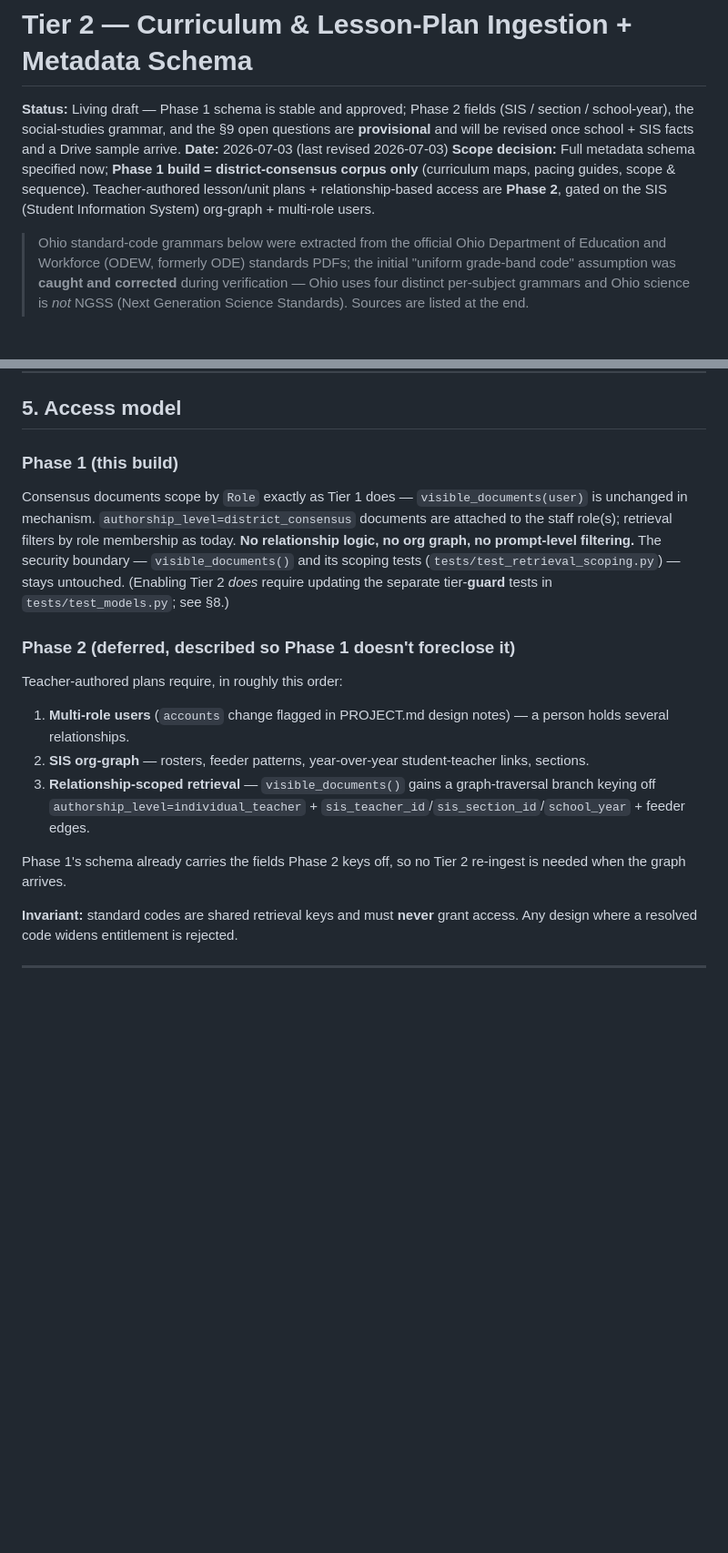
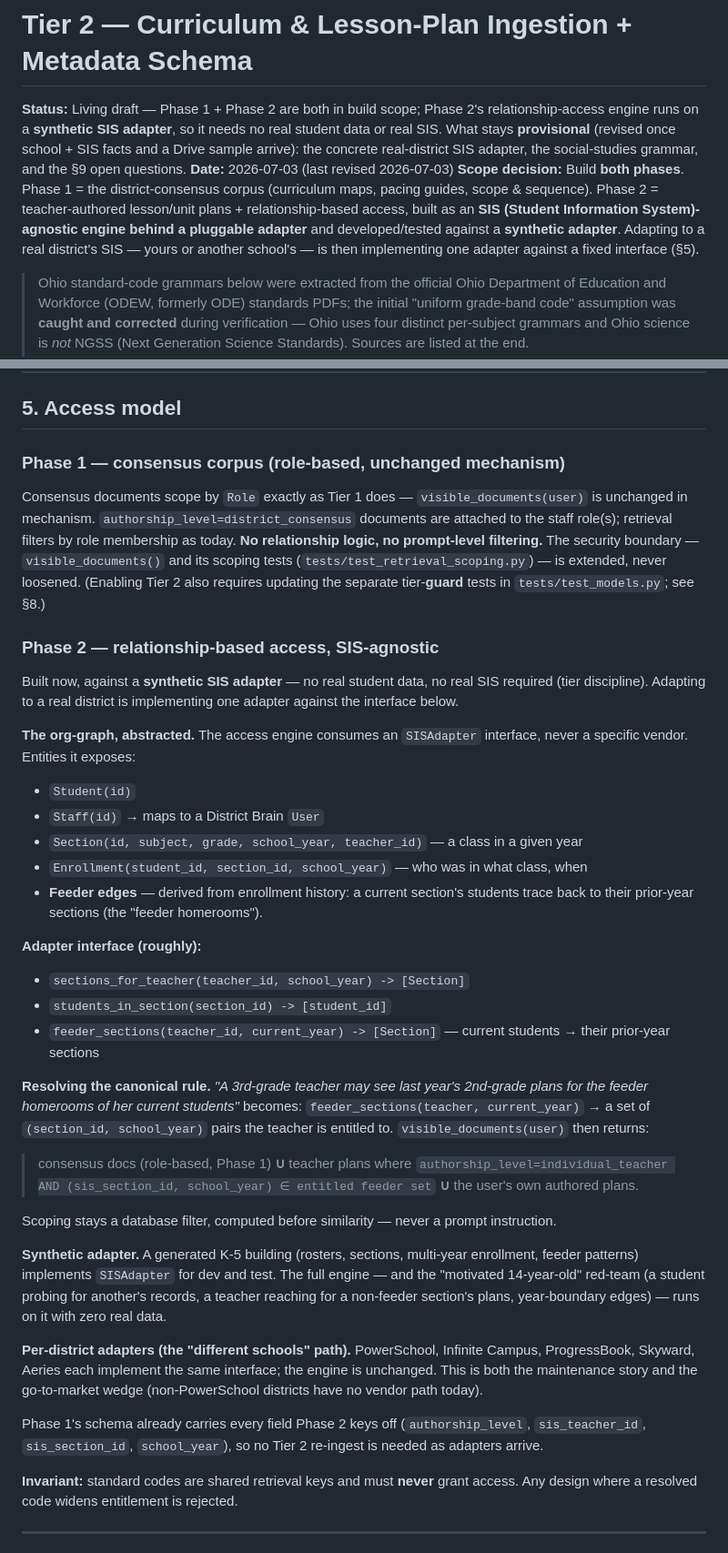
Before and after one commit to ZachRouan/district-brain, a Markdown page: docs/design/2026-07-03-tier2-lesson-plan-schema.md, 2 parts joined by grey strips. Shown at 91% size. GitHub-like rendering; blank space fills up the shorter version.

Commit message:
Expand Tier 2 spec: build Phase 2 as SIS-agnostic relationship engine
Both phases now in build scope. Phase 2 relationship-based access is
built behind a pluggable SISAdapter interface and developed/tested
against a synthetic adapter (no real student data or SIS needed);
real-district adapters (PowerSchool/Infinite Campus/ProgressBook/...)
implement the same interface. Adds the org-graph abstraction, the
visible_documents() relationship branch, multi-role users, and the
synthetic red-team suite; reframes the scope boundary accordingly.

```diff
--- a/docs/design/2026-07-03-tier2-lesson-plan-schema.md
+++ b/docs/design/2026-07-03-tier2-lesson-plan-schema.md
@@ -1,8 +1,8 @@
 # Tier 2 — Curriculum & Lesson-Plan Ingestion + Metadata Schema
 
-**Status:** Living draft — Phase 1 schema is stable and approved; Phase 2 fields (SIS / section / school-year), the social-studies grammar, and the §9 open questions are **provisional** and will be revised once school + SIS facts and a Drive sample arrive.
+**Status:** Living draft — Phase 1 + Phase 2 are both in build scope; Phase 2's relationship-access engine runs on a **synthetic SIS adapter**, so it needs no real student data or real SIS. What stays **provisional** (revised once school + SIS facts and a Drive sample arrive): the concrete real-district SIS adapter, the social-studies grammar, and the §9 open questions.
 **Date:** 2026-07-03 (last revised 2026-07-03)
-**Scope decision:** Full metadata schema specified now; **Phase 1 build = district-consensus corpus only** (curriculum maps, pacing guides, scope & sequence). Teacher-authored lesson/unit plans + relationship-based access are **Phase 2**, gated on the SIS (Student Information System) org-graph + multi-role users.
+**Scope decision:** Build **both phases**. Phase 1 = the district-consensus corpus (curriculum maps, pacing guides, scope & sequence). Phase 2 = teacher-authored lesson/unit plans + relationship-based access, built as an **SIS (Student Information System)-agnostic engine behind a pluggable adapter** and developed/tested against a **synthetic adapter**. Adapting to a real district's SIS — yours or another school's — is then implementing one adapter against a fixed interface (§5).
 
 > Ohio standard-code grammars below were extracted from the official Ohio Department of Education and Workforce (ODEW, formerly ODE) standards PDFs; the initial "uniform grade-band code" assumption was **caught and corrected** during verification — Ohio uses four distinct per-subject grammars and Ohio science is *not* NGSS (Next Generation Science Standards). Sources are listed at the end.
 >
@@ -162,18 +166,38 @@ Extends the existing pipeline (`corpus/extractors.py`, `corpus/chunking.py`, `co
 
 ## 5. Access model
 
-### Phase 1 (this build)
+### Phase 1 — consensus corpus (role-based, unchanged mechanism)
 
-Consensus documents scope by `Role` exactly as Tier 1 does — `visible_documents(user)` is unchanged in mechanism. `authorship_level=district_consensus` documents are attached to the staff role(s); retrieval filters by role membership as today. **No relationship logic, no org graph, no prompt-level filtering.** The security boundary — `visible_documents()` and its scoping tests (`tests/test_retrieval_scoping.py`) — stays untouched. (Enabling Tier 2 *does* require updating the separate tier-**guard** tests in `tests/test_models.py`; see §8.)
+Consensus documents scope by `Role` exactly as Tier 1 does — `visible_documents(user)` is unchanged in mechanism. `authorship_level=district_consensus` documents are attached to the staff role(s); retrieval filters by role membership as today. **No relationship logic, no prompt-level filtering.** The security boundary — `visible_documents()` and its scoping tests (`tests/test_retrieval_scoping.py`) — is extended, never loosened. (Enabling Tier 2 also requires updating the separate tier-**guard** tests in `tests/test_models.py`; see §8.)
 
-### Phase 2 (deferred, described so Phase 1 doesn't foreclose it)
+### Phase 2 — relationship-based access, SIS-agnostic
 
-Teacher-authored plans require, in roughly this order:
-1. **Multi-role users** (`accounts` change flagged in PROJECT.md design notes) — a person holds several relationships.
-2. **SIS org-graph** — rosters, feeder patterns, year-over-year student-teacher links, sections.
-3. **Relationship-scoped retrieval** — `visible_documents()` gains a graph-traversal branch keying off `authorship_level=individual_teacher` + `sis_teacher_id`/`sis_section_id`/`school_year` + feeder edges.
+Built now, against a **synthetic SIS adapter** — no real student data, no real SIS required (tier discipline). Adapting to a real district is implementing one adapter against the interface below.
 
-Phase 1's schema already carries the fields Phase 2 keys off, so no Tier 2 re-ingest is needed when the graph arrives.
+**The org-graph, abstracted.** The access engine consumes an `SISAdapter` interface, never a specific vendor. Entities it exposes:
+
+- `Student(id)`
+- `Staff(id)` → maps to a District Brain `User`
+- `Section(id, subject, grade, school_year, teacher_id)` — a class in a given year
+- `Enrollment(student_id, section_id, school_year)` — who was in what class, when
+- **Feeder edges** — derived from enrollment history: a current section's students trace back to their prior-year sections (the "feeder homerooms").
+
+**Adapter interface (roughly):**
+- `sections_for_teacher(teacher_id, school_year) -> [Section]`
+- `students_in_section(section_id) -> [student_id]`
+- `feeder_sections(teacher_id, current_year) -> [Section]` — current students → their prior-year sections
+
+**Resolving the canonical rule.** *"A 3rd-grade teacher may see last year's 2nd-grade plans for the feeder homerooms of her current students"* becomes: `feeder_sections(teacher, current_year)` → a set of `(section_id, school_year)` pairs the teacher is entitled to. `visible_documents(user)` then returns:
+
+> consensus docs (role-based, Phase 1) **∪** teacher plans where `authorship_level=individual_teacher AND (sis_section_id, school_year) ∈ entitled feeder set` **∪** the user's own authored plans.
+
+Scoping stays a database filter, computed before similarity — never a prompt instruction.
+
+**Synthetic adapter.** A generated K-5 building (rosters, sections, multi-year enrollment, feeder patterns) implements `SISAdapter` for dev and test. The full engine — and the "motivated 14-year-old" red-team (a student probing for another's records, a teacher reaching for a non-feeder section's plans, year-boundary edges) — runs on it with zero real data.
+
+**Per-district adapters (the "different schools" path).** PowerSchool, Infinite Campus, ProgressBook, Skyward, Aeries each implement the same interface; the engine is unchanged. This is both the maintenance story and the go-to-market wedge (non-PowerSchool districts have no vendor path today).
+
+Phase 1's schema already carries every field Phase 2 keys off (`authorship_level`, `sis_teacher_id`, `sis_section_id`, `school_year`), so no Tier 2 re-ingest is needed as adapters arrive.
 
 **Invariant:** standard codes are shared retrieval keys and must **never** grant access. Any design where a resolved code widens entitlement is rejected.
 
```
Also changed, not shown: other parts of docs/design/2026-07-03-tier2-lesson-plan-schema.md (+12 -4 lines).
